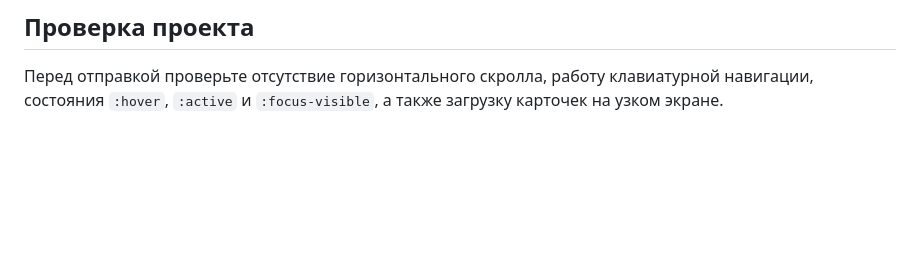
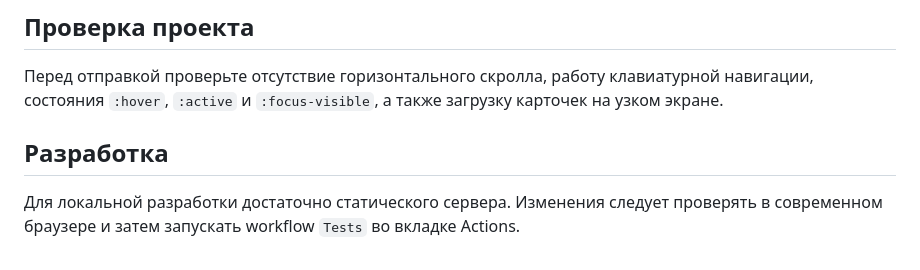
Before and after one commit to cool9595/posmotri-v-okno-ad, a Markdown page: README.md, the part around the change. GitHub-like rendering; blank space fills up the shorter version.

Commit message:
разработка

```diff
--- a/README.md
+++ b/README.md
@@ -53,3 +53,7 @@ python3 -m http.server 8080
 ## Проверка проекта
 
 Перед отправкой проверьте отсутствие горизонтального скролла, работу клавиатурной навигации, состояния `:hover`, `:active` и `:focus-visible`, а также загрузку карточек на узком экране.
+
+## Разработка
+
+Для локальной разработки достаточно статического сервера. Изменения следует проверять в современном браузере и затем запускать workflow `Tests` во вкладке Actions.
```
